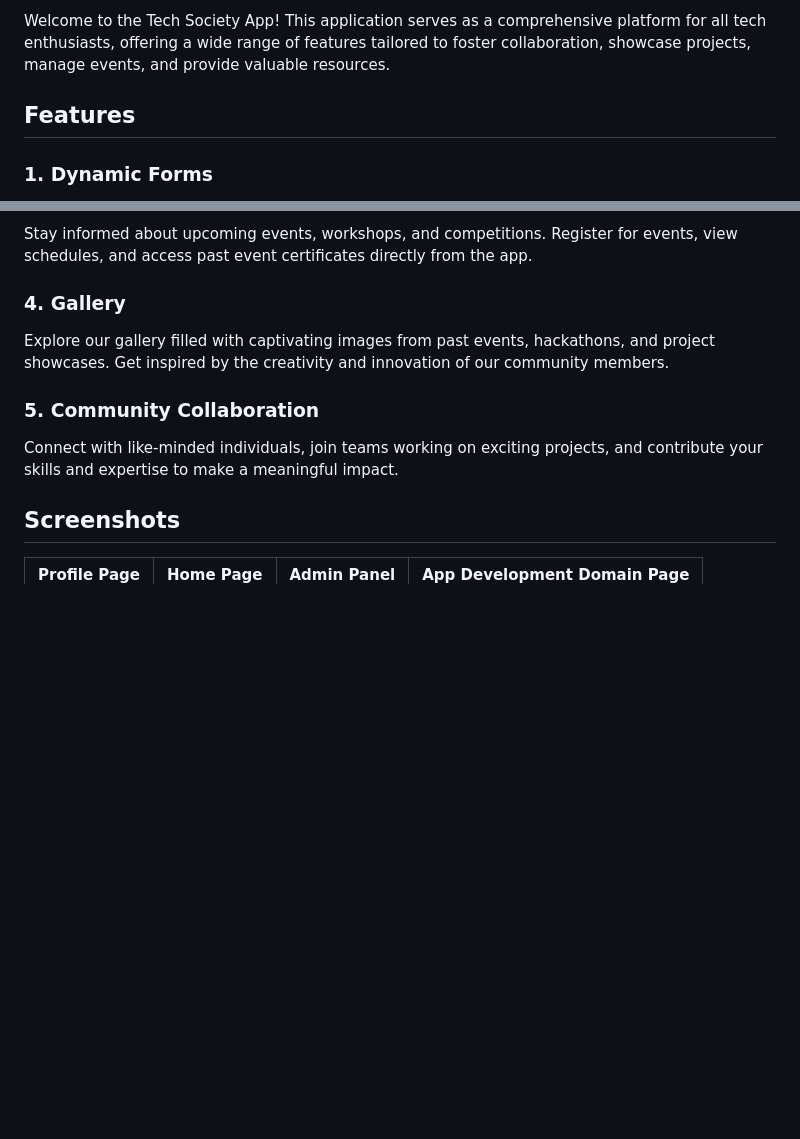
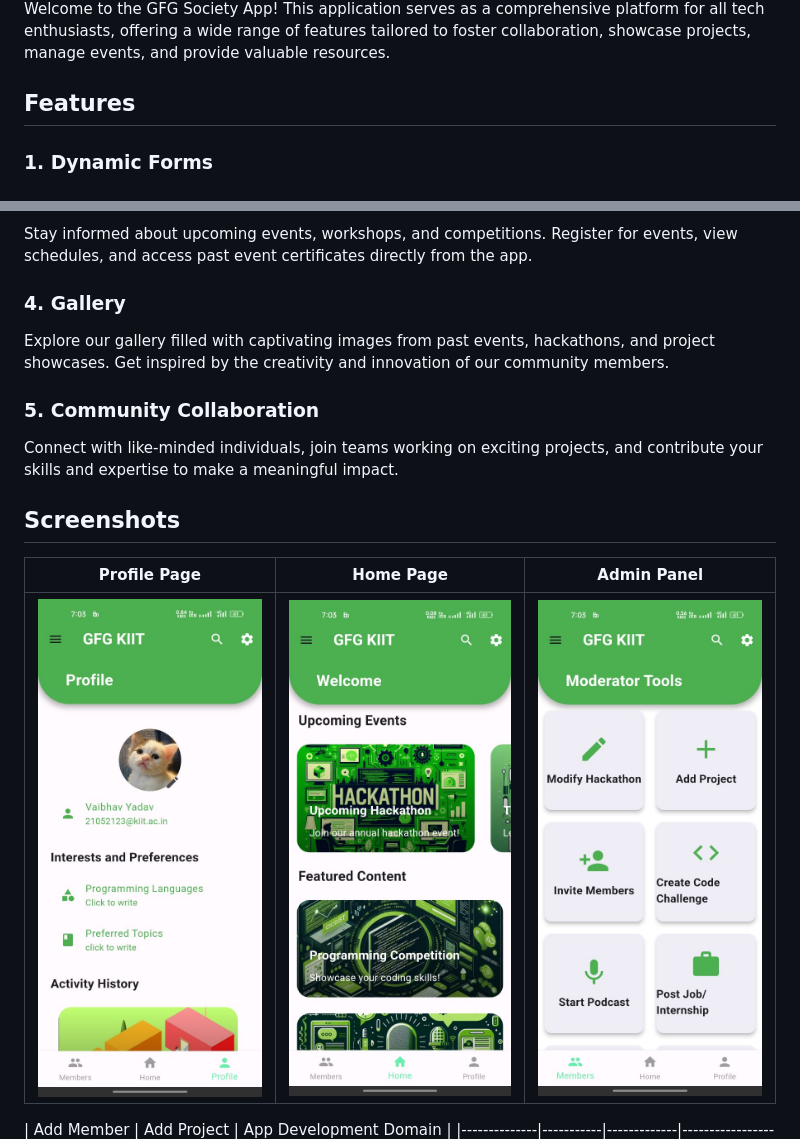
Before and after one commit to Vaibhavyadav350/GFGKIIT, a Markdown page: README.md, 2 parts joined by grey strips. Drawn GitHub-style; blank space fills up the shorter version.

```diff
--- a/README.md
+++ b/README.md
@@ -5,6 +5,6 @@
 
 
-Welcome to the Tech Society App! This application serves as a comprehensive platform for all tech enthusiasts, offering a wide range of features tailored to foster collaboration, showcase projects, manage events, and provide valuable resources.
+Welcome to the GFG Society App! This application serves as a comprehensive platform for all tech enthusiasts, offering a wide range of features tailored to foster collaboration, showcase projects, manage events, and provide valuable resources.
 
 ## Features
 
@@ -30,5 +30,11 @@ Connect with like-minded individuals, join teams working on exciting projects, a
 
 ## Screenshots
 
-| Profile Page | Home Page | Admin Panel | App Development Domain Page |
+| Profile Page | Home Page | Admin Panel |
+|--------------|-----------|-------------|
+| ![Profile Page](assets/ss/profile.jpg) | ![Home Page](assets/ss/home.jpg) | ![Admin Panel](assets/ss/admin.jpg) |
+
+
+
+| Add Member | Add Project | App Development Domain |
 |--------------|-----------|-------------|-----------------------------|
```
Also changed, not shown: other parts of README.md (+2 -3 lines).
